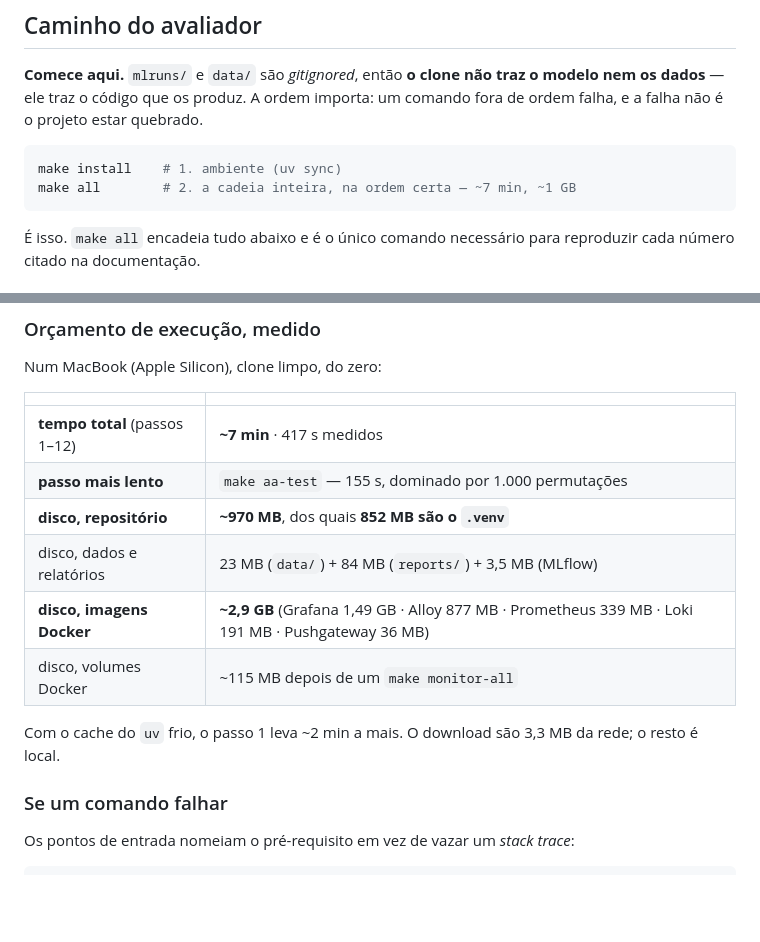
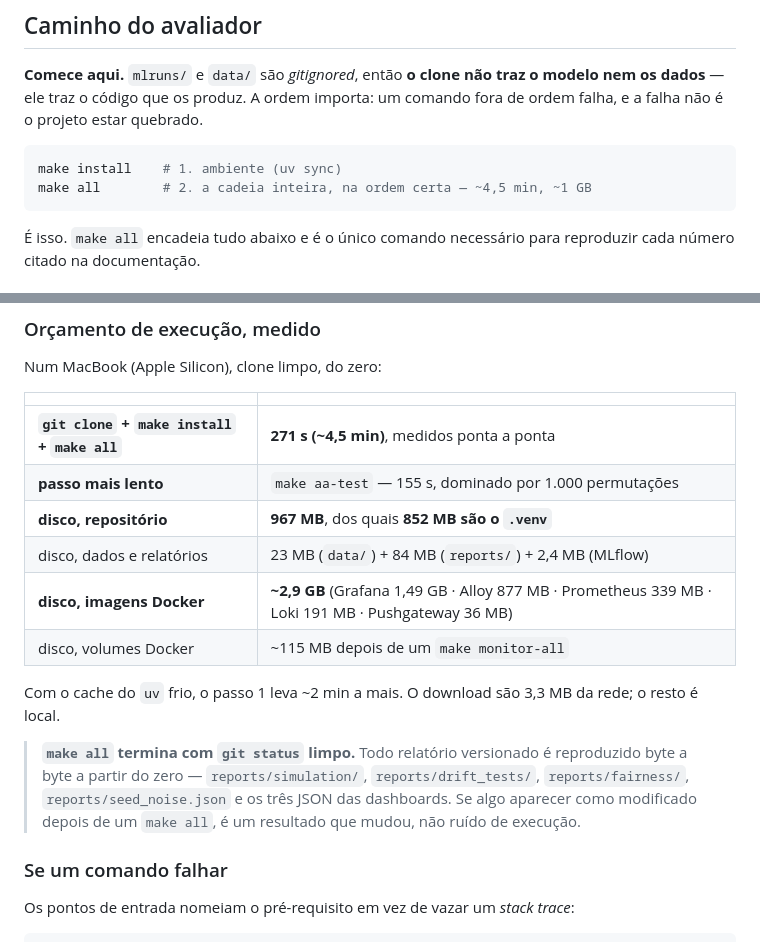
Before and after one commit to rafaneder-maiorino/tech-challenge-fase4, a Markdown page: README.md, 2 parts joined by grey strips. Drawn GitHub-style; blank space fills up the shorter version.

Commit message:
docs: orçamento corrigido para o valor medido do `make all`
O número anterior (417 s) era a soma dos passos rodados um a um, e nessa
sessão o `aa-test` rodou duas vezes — a primeira antes do `mmd`, que é
justamente o bug corrigido neste PR.

Medido de novo, ponta a ponta num clone limpo do branch:
`git clone` + `make install` + `make all` = **271 s**, 967 MB.

E um fato que vale mais que o tempo: **`make all` termina com `git status`
limpo.** Todo relatório versionado é reproduzido byte a byte a partir do zero.
Algo aparecer como modificado depois de um `make all` passa a significar que um
resultado mudou, não que a execução tem ruído.

Co-Authored-By: Claude Opus 5 (1M context) <noreply@anthropic.com>

````diff
--- a/README.md
+++ b/README.md
@@ -24,7 +24,7 @@ comando fora de ordem falha, e a falha não é o projeto estar quebrado.
 
 ```bash
 make install    # 1. ambiente (uv sync)
-make all        # 2. a cadeia inteira, na ordem certa — ~7 min, ~1 GB
+make all        # 2. a cadeia inteira, na ordem certa — ~4,5 min, ~1 GB
 ```
 
 É isso. `make all` encadeia tudo abaixo e é o único comando necessário para
@@ -88,15 +88,21 @@ Num MacBook (Apple Silicon), clone limpo, do zero:
 
 | | |
 |---|---|
-| **tempo total** (passos 1–12) | **~7 min** · 417 s medidos |
+| **`git clone` + `make install` + `make all`** | **271 s (~4,5 min)**, medidos ponta a ponta |
 | **passo mais lento** | `make aa-test` — 155 s, dominado por 1.000 permutações |
-| **disco, repositório** | **~970 MB**, dos quais **852 MB são o `.venv`** |
-| disco, dados e relatórios | 23 MB (`data/`) + 84 MB (`reports/`) + 3,5 MB (MLflow) |
+| **disco, repositório** | **967 MB**, dos quais **852 MB são o `.venv`** |
+| disco, dados e relatórios | 23 MB (`data/`) + 84 MB (`reports/`) + 2,4 MB (MLflow) |
 | **disco, imagens Docker** | **~2,9 GB** (Grafana 1,49 GB · Alloy 877 MB · Prometheus 339 MB · Loki 191 MB · Pushgateway 36 MB) |
 | disco, volumes Docker | ~115 MB depois de um `make monitor-all` |
 
 Com o cache do `uv` frio, o passo 1 leva ~2 min a mais. O download são 3,3 MB
 da rede; o resto é local.
+
+> **`make all` termina com `git status` limpo.** Todo relatório versionado é
+> reproduzido byte a byte a partir do zero — `reports/simulation/`,
+> `reports/drift_tests/`, `reports/fairness/`, `reports/seed_noise.json` e os
+> três JSON das dashboards. Se algo aparecer como modificado depois de um
+> `make all`, é um resultado que mudou, não ruído de execução.
 
 ### Se um comando falhar
 
````
